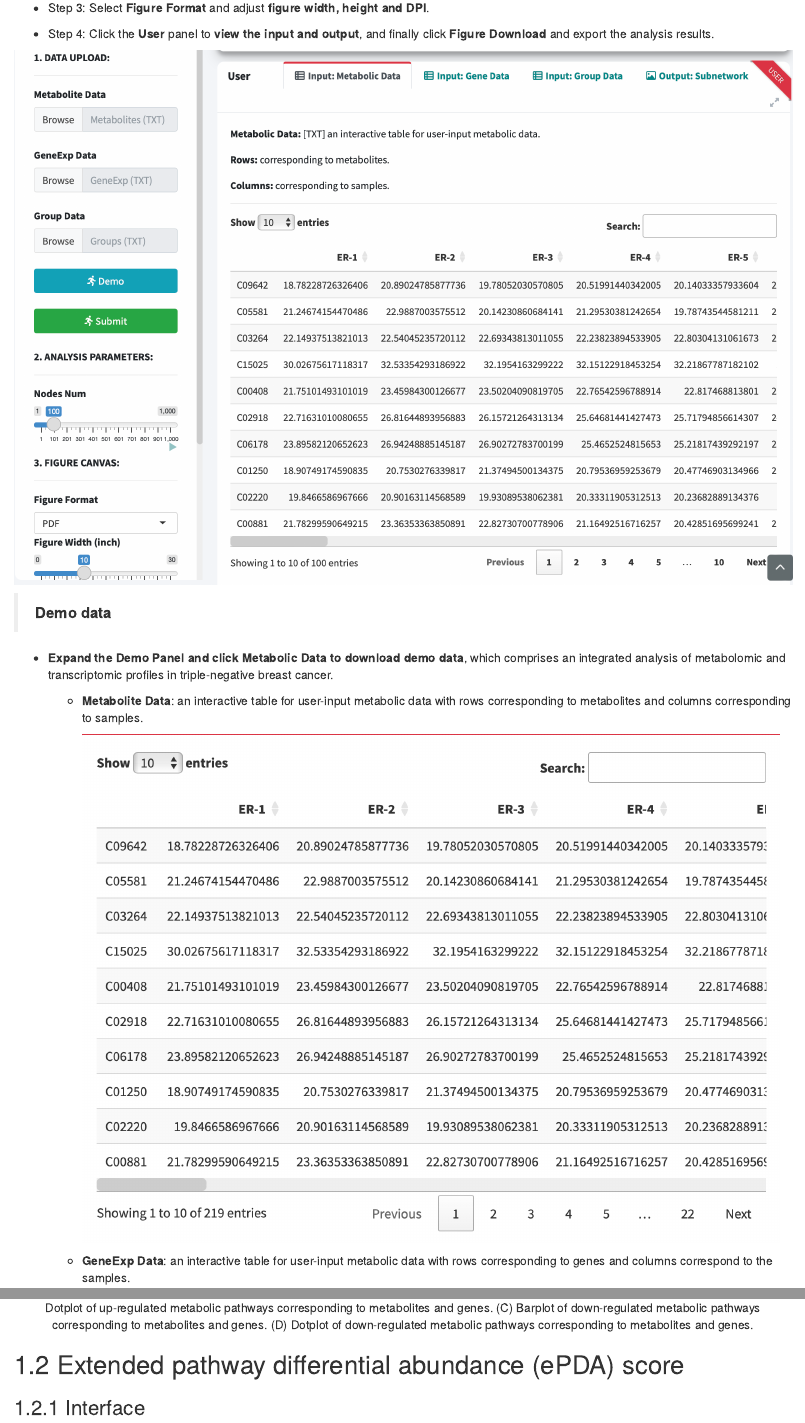
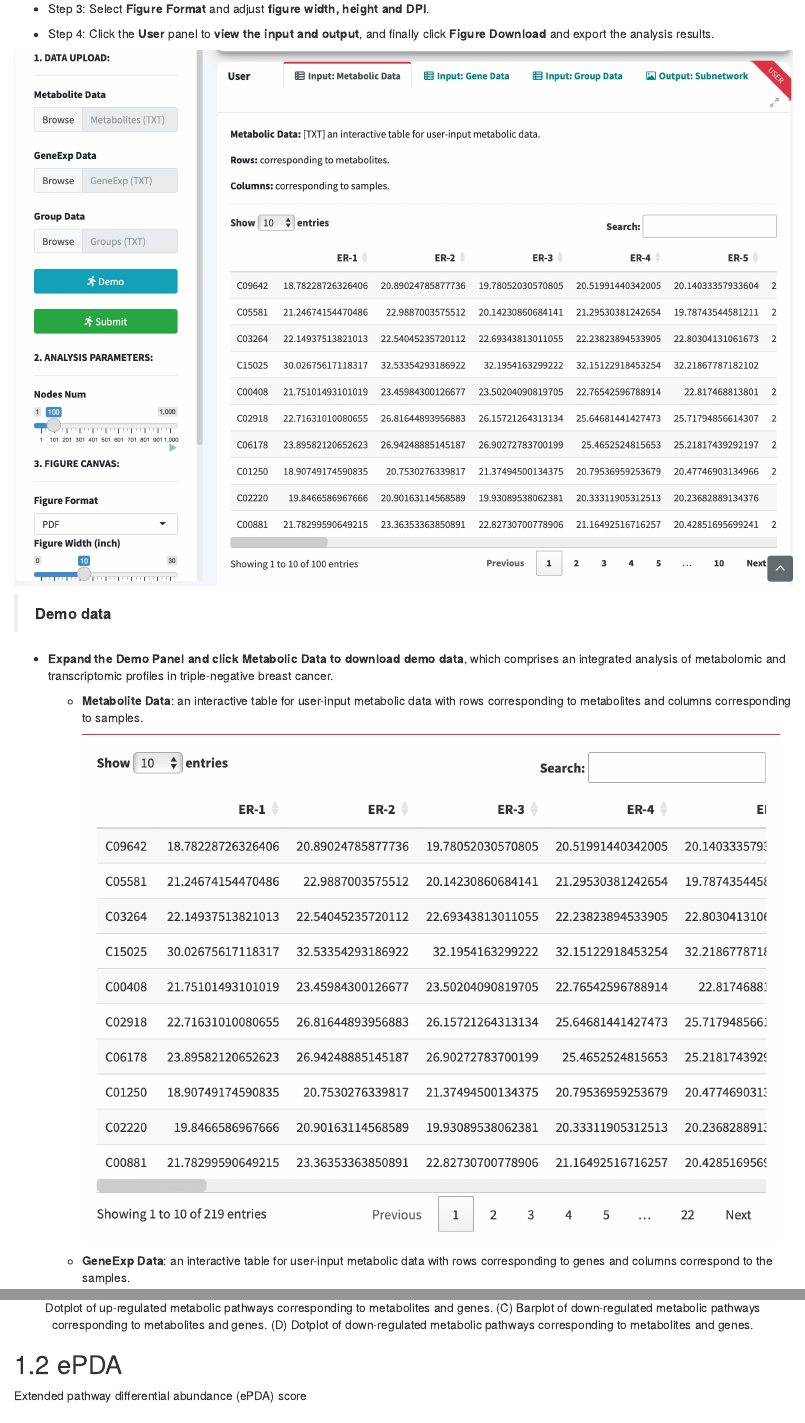
Before and after one commit to tuantuangui/MNet_manual, an R Markdown document (02-EPA.Rmd): the page in a window 1100 px wide, from 440 px down before the commit and from 470 px down after it, so that both start at the same text, and a second part further down, joined at a grey line. Rendered offline with R 4.5, knitr and Pandoc, with nearby package versions; the code is not run, so its results and figures are left out; drawn as R Markdown's standard HTML page in place of the format the file asks for.

````diff
--- a/02-EPA.Rmd
+++ b/02-EPA.Rmd
@@ -1,6 +1,7 @@
 # Extended Pathway Analyses
 
-## Extended pathway enrichment analysis (ePEA)
+## ePEA
+Extended pathway enrichment analysis
 
 ### Interface
 
@@ -73,7 +74,8 @@
 ```
 <center><b>Figure 1.</b> Extended pathway enrichment analysis. (A) Barplot of up-regulated metabolic pathways corresponding to metabolites and genes. (B) Dotplot of up-regulated metabolic pathways corresponding to metabolites and genes. (C) Barplot of down-regulated metabolic pathways corresponding to metabolites and genes. (D) Dotplot of down-regulated metabolic pathways corresponding to metabolites and genes.</center>
 
-## Extended pathway differential abundance (ePDA) score
+## ePDA
+Extended pathway differential abundance (ePDA) score
 
 ### Interface
 
@@ -146,7 +148,8 @@
 ```
 <center><b>Figure 1.</b> ePDA score captures the tendency for a pathway to exhibit increased or decreased levels of genes and metabolites that are statistically significant differences between two group.</center>
 
-## Extended pathway set enrichment analysis (eSEA)
+## eSEA
+Extended pathway set enrichment analysis
 
 ### Interface
 
````
Also changed, not shown: 01-Subnetwork.Rmd (+2 -2 lines), docs/reference-keys.txt, docs/search_index.json, 6 other files.
